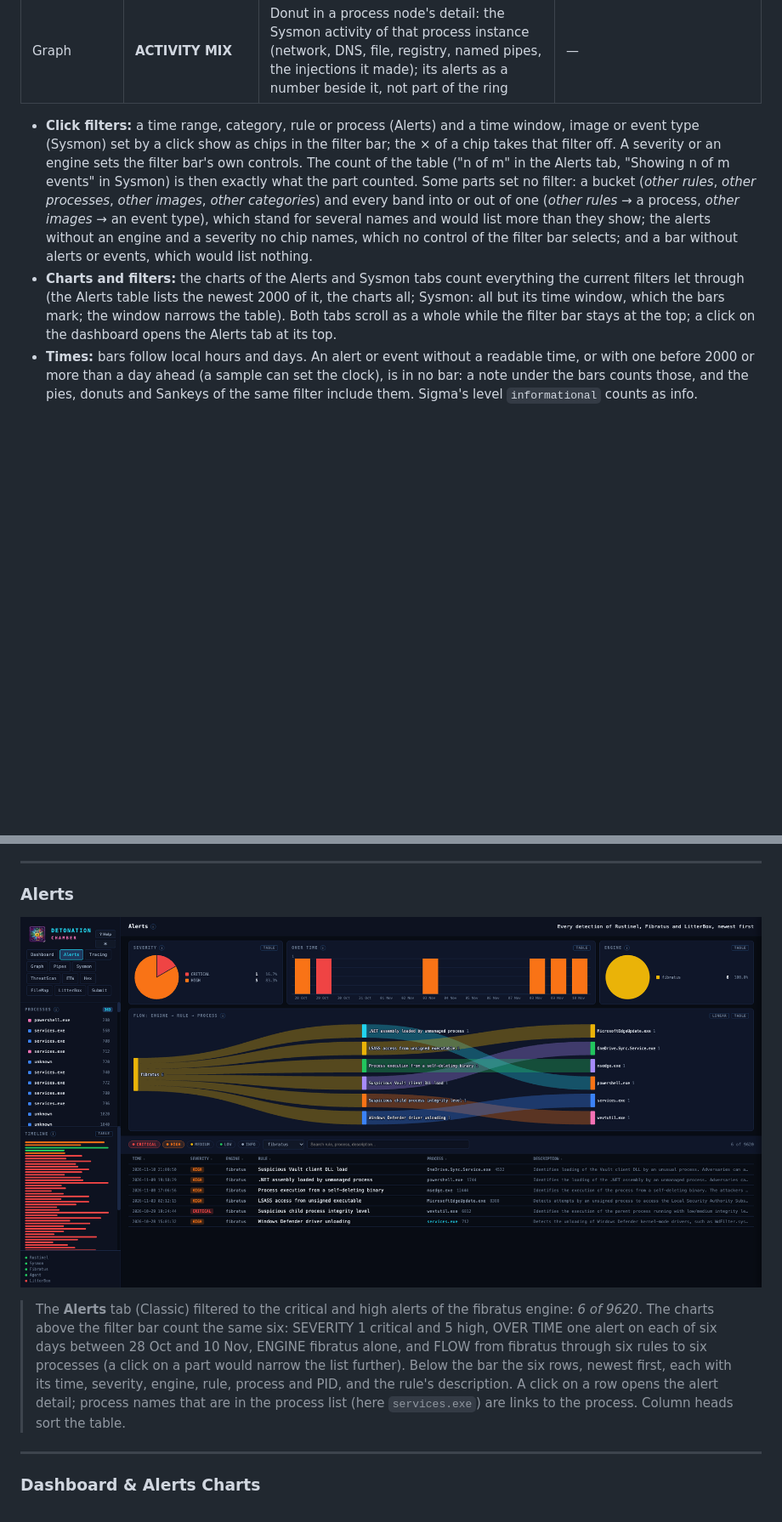
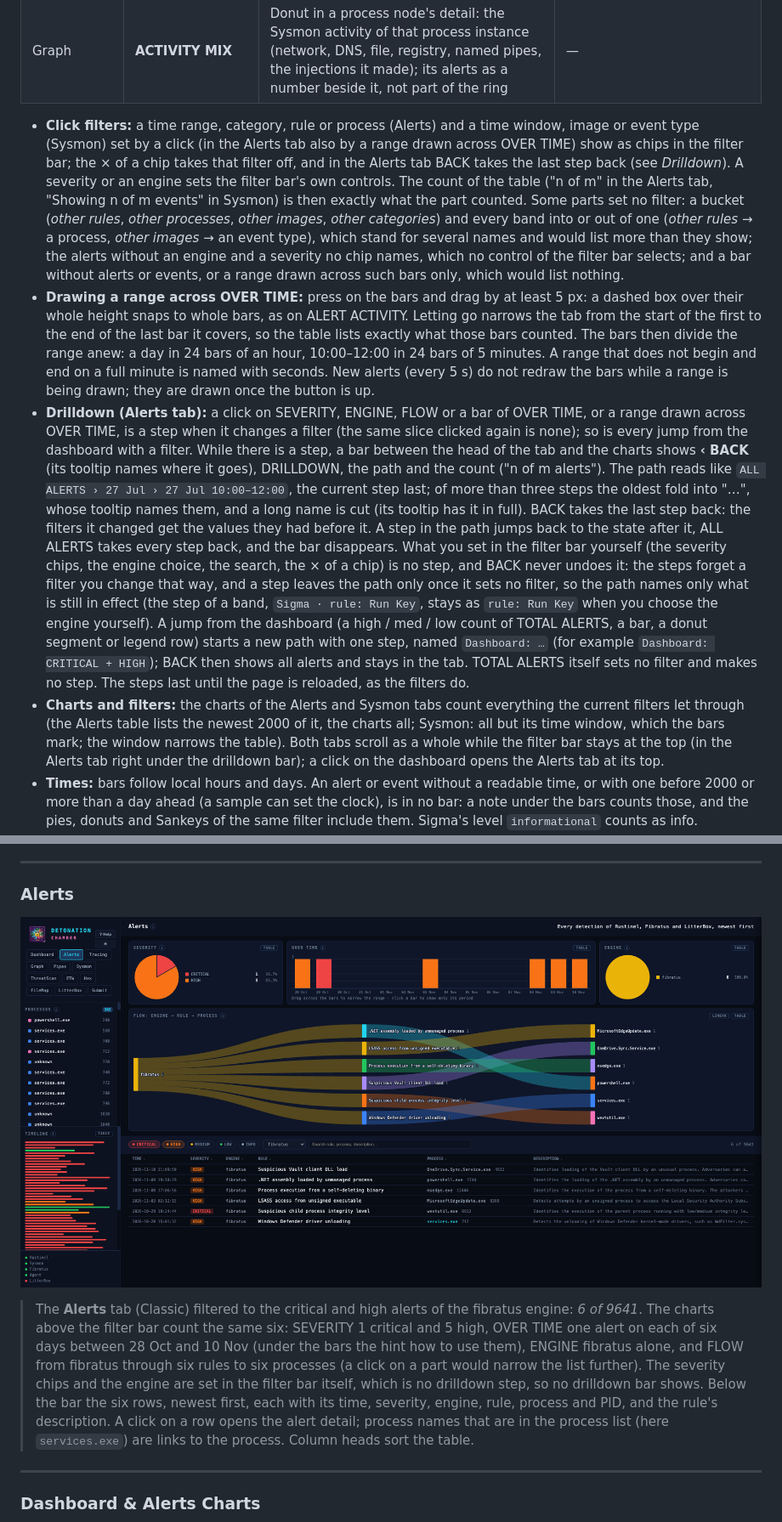
Before and after one commit to BenjiTrapp/transportable-detonation-chamber, a Markdown page: README.md, 2 parts joined by grey strips. Shown at 85% size. Drawn GitHub-style; pictures changed too: static/alerts_tab.png; blank space fills up the shorter version.

```diff
--- a/README.md
+++ b/README.md
@@ -207,23 +209,58 @@ the other tables. Screenshots:
 | Graph | **ACTIVITY MIX** | Donut in a process node's detail: the Sysmon activity of that process instance (network, DNS, file, registry, named pipes, the injections it made); its alerts as a number beside it, not part of the ring | — |
 
 - **Click filters:** a time range, category, rule or process (Alerts) and a
-  time window, image or event type (Sysmon) set by a click show as chips in
-  the filter bar; the × of a chip takes that filter off. A severity or an
-  engine sets the filter bar's own controls. The count of the table ("n of
+  time window, image or event type (Sysmon) set by a click (in the Alerts
+  tab also by a range drawn across OVER TIME) show as chips in the filter
+  bar; the × of a chip takes that filter off, and in the Alerts tab BACK
+  takes the last step back (see *Drilldown*). A severity or an engine sets
+  the filter bar's own controls. The count of the table ("n of
   m" in the Alerts tab, "Showing n of m events" in Sysmon) is then exactly
   what the part counted. Some parts set no filter: a bucket (*other rules*,
   *other processes*, *other images*, *other categories*) and every band into
   or out of one (*other rules* → a process, *other images* → an event type),
   which stand for several names and would list more than they show; the
   alerts without an engine and a severity no chip names, which no control
-  of the filter bar selects; and a bar without alerts or events, which
-  would list nothing.
+  of the filter bar selects; and a bar without alerts or events, or a range
+  drawn across such bars only, which would list nothing.
+- **Drawing a range across OVER TIME:** press on the bars and drag by at
+  least 5 px: a dashed box over their whole height snaps to whole bars, as
+  on ALERT ACTIVITY. Letting go narrows the tab from the start of the first
+  to the end of the last bar it covers, so the table lists exactly what
+  those bars counted. The bars then divide the range anew: a day in 24 bars
+  of an hour, 10:00–12:00 in 24 bars of 5 minutes. A range that does not
+  begin and end on a full minute is named with seconds. New alerts (every
+  5 s) do not redraw the bars while a range is being drawn; they are drawn
+  once the button is up.
+- **Drilldown (Alerts tab):** a click on SEVERITY, ENGINE, FLOW or a bar of
+  OVER TIME, or a range drawn across OVER TIME, is a step when it changes a
+  filter (the same slice clicked again is none); so is every jump from the
+  dashboard with a filter. While there is a step, a bar between the head of
+  the tab and the charts shows **‹ BACK** (its tooltip names where it
+  goes), DRILLDOWN, the path and the count ("n of m alerts"). The path
+  reads like
+  `ALL ALERTS › 27 Jul › 27 Jul 10:00–12:00`, the current step last; of
+  more than three steps the oldest fold into "…", whose tooltip names them,
+  and a long name is cut (its tooltip has it in full). BACK takes the last
+  step back: the filters it changed get the values they had before it. A
+  step in the path jumps back to the state after it, ALL ALERTS takes every
+  step back, and the bar disappears. What you set in the filter bar
+  yourself (the severity chips, the engine choice, the search, the × of a
+  chip) is no step, and BACK never undoes it: the steps forget a filter you
+  change that way, and a step leaves the path only once it sets no filter,
+  so the path names only what is still in effect (the step of a band,
+  `Sigma · rule: Run Key`, stays as `rule: Run Key` when you choose the
+  engine yourself). A jump from the dashboard (a high / med / low count of
+  TOTAL ALERTS, a bar, a donut segment or legend row) starts a new path
+  with one step, named `Dashboard: …` (for example
+  `Dashboard: CRITICAL + HIGH`); BACK then shows all alerts and stays in
+  the tab. TOTAL ALERTS itself sets no filter and makes no step. The steps
+  last until the page is reloaded, as the filters do.
 - **Charts and filters:** the charts of the Alerts and Sysmon tabs count
   everything the current filters let through (the Alerts table lists the
   newest 2000 of it, the charts all; Sysmon: all but its time window, which
   the bars mark; the window narrows the table). Both tabs scroll as a whole
-  while the filter bar stays at the top; a click on the dashboard opens the
-  Alerts tab at its top.
+  while the filter bar stays at the top (in the Alerts tab right under the
+  drilldown bar); a click on the dashboard opens the Alerts tab at its top.
 - **Times:** bars follow local hours and days. An alert or event without a
   readable time, or with one before 2000 or more than a day ahead (a sample
   can set the clock), is in no bar: a note under the bars counts those, and
@@ -870,15 +907,17 @@ programs that mimic implant behaviour).
 </p>
 
 > The **Alerts** tab (Classic) filtered to the critical and high alerts of
-> the fibratus engine: *6 of 9620*. The charts above the filter bar count
+> the fibratus engine: *6 of 9641*. The charts above the filter bar count
 > the same six: SEVERITY 1 critical and 5 high, OVER TIME one alert on each
-> of six days between 28 Oct and 10 Nov, ENGINE fibratus alone, and FLOW
-> from fibratus through six rules to six processes (a click on a part would
-> narrow the list further). Below the bar the six rows, newest first, each
-> with its time, severity, engine, rule, process and PID, and the rule's
-> description. A click on a row opens the alert detail; process names that
-> are in the process list (here `services.exe`) are links to the process.
-> Column heads sort the table.
+> of six days between 28 Oct and 10 Nov (under the bars the hint how to use
+> them), ENGINE fibratus alone, and FLOW from fibratus through six rules to
+> six processes (a click on a part would narrow the list further). The
+> severity chips and the engine are set in the filter bar itself, which is
+> no drilldown step, so no drilldown bar shows. Below the bar the six rows,
+> newest first, each with its time, severity, engine, rule, process and
+> PID, and the rule's description. A click on a row opens the alert detail;
+> process names that are in the process list (here `services.exe`) are
+> links to the process. Column heads sort the table.
 
 ---
 
```
Also changed, not shown: other parts of README.md (+37 -16 lines), static/alerts_charts.png, static/alerts_drilldown.png (added), 8 other files.
